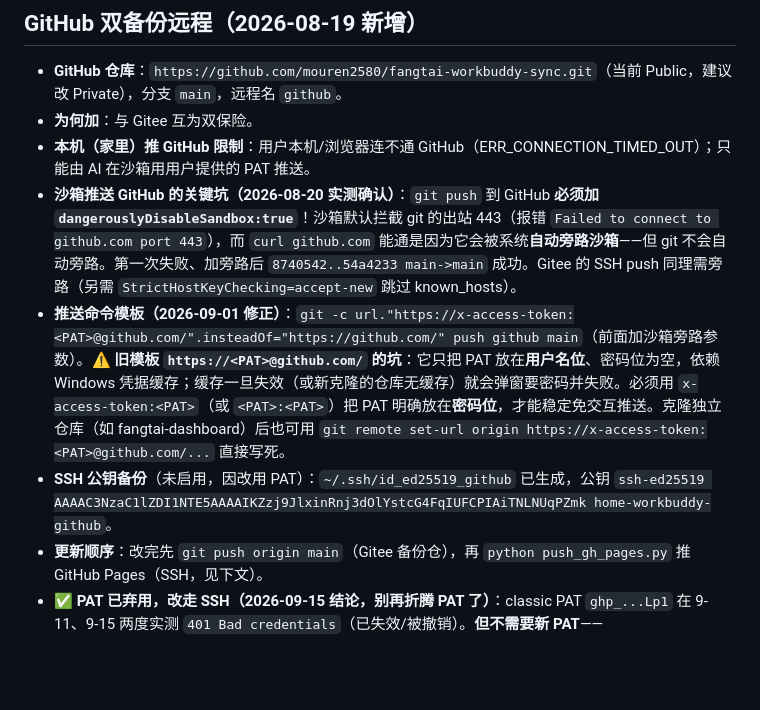
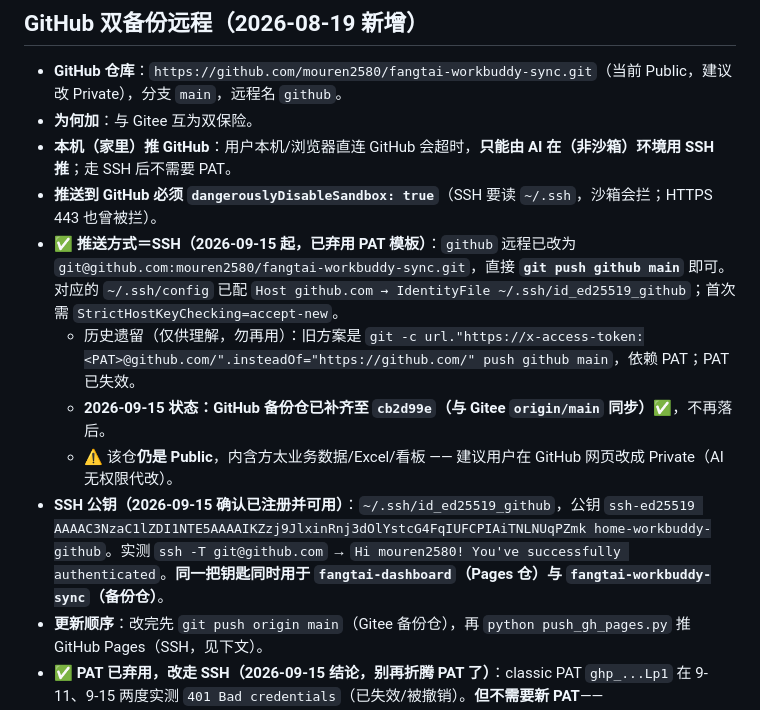
Before and after one commit to mouren2580/fangtai-workbuddy-sync, a Markdown page: .workbuddy/memory/MEMORY.md, the part around the change. Drawn GitHub-style; blank space fills up the shorter version.

```diff
--- a/.workbuddy/memory/MEMORY.md
+++ b/.workbuddy/memory/MEMORY.md
@@ -17,10 +17,13 @@
 ## GitHub 双备份远程（2026-08-19 新增）
 - **GitHub 仓库**：`https://github.com/mouren2580/fangtai-workbuddy-sync.git`（当前 Public，建议改 Private），分支 `main`，远程名 `github`。
 - **为何加**：与 Gitee 互为双保险。
-- **本机（家里）推 GitHub 限制**：用户本机/浏览器连不通 GitHub（ERR_CONNECTION_TIMED_OUT）；只能由 AI 在沙箱用用户提供的 PAT 推送。
-- **沙箱推送 GitHub 的关键坑（2026-08-20 实测确认）**：`git push` 到 GitHub **必须加 `dangerouslyDisableSandbox:true`**！沙箱默认拦截 git 的出站 443（报错 `Failed to connect to github.com port 443`），而 `curl github.com` 能通是因为它会被系统**自动旁路沙箱**——但 git 不会自动旁路。第一次失败、加旁路后 `8740542..54a4233 main->main` 成功。Gitee 的 SSH push 同理需旁路（另需 `StrictHostKeyChecking=accept-new` 跳过 known_hosts）。
-- **推送命令模板（2026-09-01 修正）**：`git -c url."https://x-access-token:<PAT>@github.com/".insteadOf="https://github.com/" push github main`（前面加沙箱旁路参数）。⚠️ **旧模板 `https://<PAT>@github.com/` 的坑**：它只把 PAT 放在**用户名位**、密码位为空，依赖 Windows 凭据缓存；缓存一旦失效（或新克隆的仓库无缓存）就会弹窗要密码并失败。必须用 `x-access-token:<PAT>`（或 `<PAT>:<PAT>`）把 PAT 明确放在**密码位**，才能稳定免交互推送。克隆独立仓库（如 fangtai-dashboard）后也可用 `git remote set-url origin https://x-access-token:<PAT>@github.com/...` 直接写死。
-- **SSH 公钥备份**（未启用，因改用 PAT）：`~/.ssh/id_ed25519_github` 已生成，公钥 `ssh-ed25519 AAAAC3NzaC1lZDI1NTE5AAAAIKZzj9JlxinRnj3dOlYstcG4FqIUFCPIAiTNLNUqPZmk home-workbuddy-github`。
+- **本机（家里）推 GitHub**：用户本机/浏览器直连 GitHub 会超时，**只能由 AI 在（非沙箱）环境用 SSH 推**；走 SSH 后不需要 PAT。
+- **推送到 GitHub 必须 `dangerouslyDisableSandbox: true`**（SSH 要读 `~/.ssh`，沙箱会拦；HTTPS 443 也曾被拦）。
+- **✅ 推送方式＝SSH（2026-09-15 起，已弃用 PAT 模板）**：`github` 远程已改为 `git@github.com:mouren2580/fangtai-workbuddy-sync.git`，直接 **`git push github main`** 即可。对应的 `~/.ssh/config` 已配 `Host github.com → IdentityFile ~/.ssh/id_ed25519_github`；首次需 `StrictHostKeyChecking=accept-new`。
+  - 历史遗留（仅供理解，勿再用）：旧方案是 `git -c url."https://x-access-token:<PAT>@github.com/".insteadOf="https://github.com/" push github main`，依赖 PAT；PAT 已失效。
+  - **2026-09-15 状态：GitHub 备份仓已补齐至 `cb2d99e`（与 Gitee `origin/main` 同步）✅**，不再落后。
+  - ⚠️ 该仓**仍是 Public**，内含方太业务数据/Excel/看板 —— 建议用户在 GitHub 网页改成 Private（AI 无权限代改）。
+- **SSH 公钥（2026-09-15 确认已注册并可用）**：`~/.ssh/id_ed25519_github`，公钥 `ssh-ed25519 AAAAC3NzaC1lZDI1NTE5AAAAIKZzj9JlxinRnj3dOlYstcG4FqIUFCPIAiTNLNUqPZmk home-workbuddy-github`。实测 `ssh -T git@github.com` → `Hi mouren2580! You've successfully authenticated`。**同一把钥匙同时用于 `fangtai-dashboard`（Pages 仓）与 `fangtai-workbuddy-sync`（备份仓）**。
 - **更新顺序**：改完先 `git push origin main`（Gitee 备份仓），再 `python push_gh_pages.py` 推 GitHub Pages（SSH，见下文）。
 - **✅ PAT 已弃用，改走 SSH（2026-09-15 结论，别再折腾 PAT 了）**：classic PAT `ghp_...Lp1` 在 9-11、9-15 两度实测 `401 Bad credentials`（已失效/被撤销）。**但不需要新 PAT**——`~/.ssh/id_ed25519_github` 早已注册到 `mouren2580` 账号，`ssh -T git@github.com` 能通过认证，**直接 SSH 推 GitHub Pages 即可**（详见「GitHub Pages 改走 SSH 推送」条目）。
   - 本机**没有任何 GitHub 凭据**：无环境变量、无 `.git-credentials`、Windows 凭据管理器也无 GitHub 条目、git credential.helper = `<no helper>` → 一旦 SSH 也不可用，就只剩"用户自己推"一条路。
```
Also changed, not shown: .workbuddy/memory/2026-09-15.md (+8 -0 lines).
